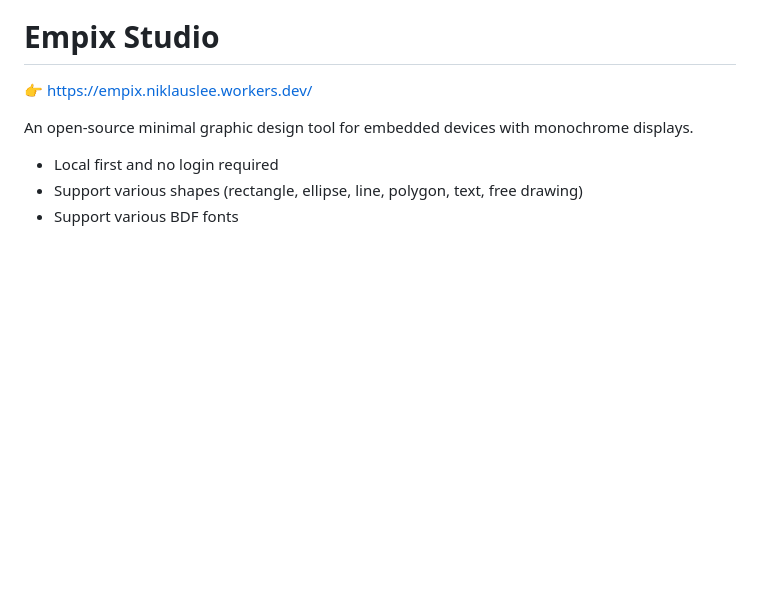
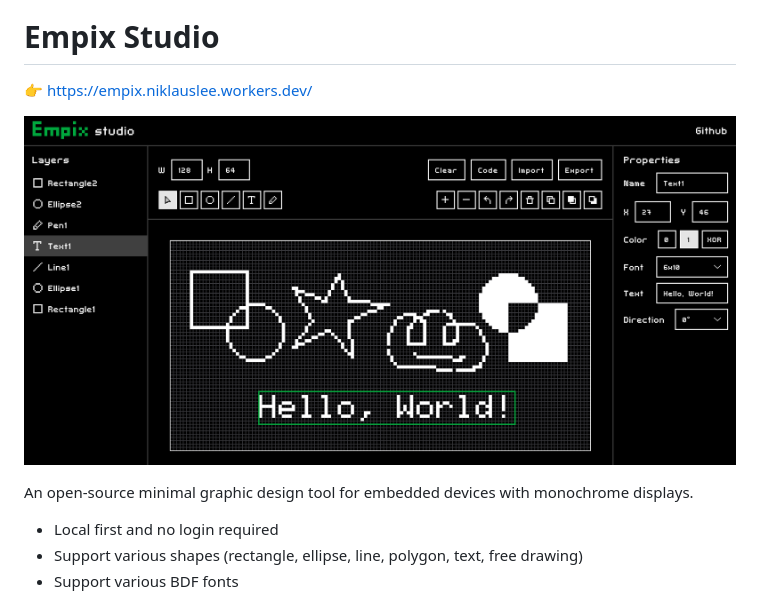
Before and after one commit to niklauslee/empix, a Markdown page: README.md, the part around the change. Drawn GitHub-style; pictures changed too: public/images/screen.png (added); blank space fills up the shorter version.

Commit message:
Added sreenshot to README

```diff
--- a/README.md
+++ b/README.md
@@ -3,6 +3,8 @@
 # Empix Studio
 
 👉 https://empix.niklauslee.workers.dev/
+
+![Screen](https://github.com/niklauslee/empix/blob/main/public/images/screen.png?raw=true)
 
 An open-source minimal graphic design tool for embedded devices with monochrome displays.
 
```
